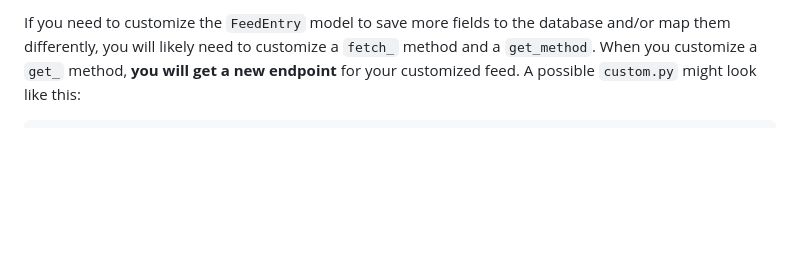
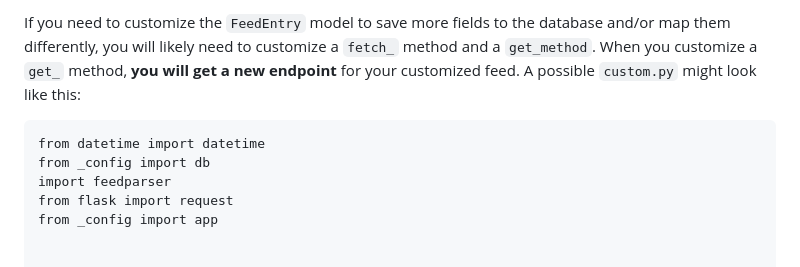
Before and after one commit to uchicago-library/Re-Feed, a Markdown page: README.md, the part around the change. Rendered like a GitHub page; blank space fills up the shorter version.

````diff
--- a/README.md
+++ b/README.md
@@ -48,6 +48,13 @@ This app was developed to work with a simple calendar events `RSS` feed and the
 If you need to customize the `FeedEntry` model to save more fields to the database and/or map them differently, you will likely need to customize a `fetch_` method and a `get_method`. When you customize a `get_` method, **you will get a new endpoint** for your customized feed. A possible `custom.py` might look like this:
 
 ```
+from datetime import datetime
+from _config import db
+import feedparser
+from flask import request
+from _config import app
+
+
 class FeedEntry(db.Model):
     __table_args__ = {'extend_existing': True}
     id = db.Column(db.Integer, primary_key=True)
````
